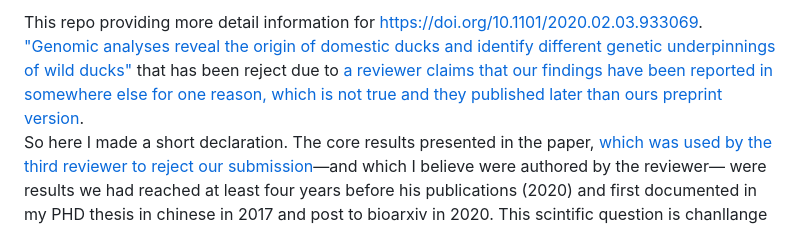
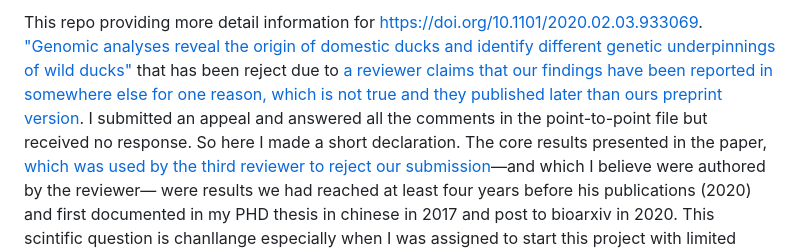
Before and after one commit to ruiliuacd/duckdomestic1, a Markdown page: README.md, the part around the change. GitHub-like rendering.

```diff
--- a/README.md
+++ b/README.md
@@ -1,5 +1,5 @@
 
-This repo providing more detail information for https://doi.org/10.1101/2020.02.03.933069. ["Genomic analyses reveal the origin of domestic ducks and identify different genetic underpinnings of wild ducks"](manuscript/MS%20for%20genome%20biology%20clean.pdf) that has been reject due to [a reviewer claims that our findings have been reported in somewhere else for one reason, which is not true and they published later than ours preprint version](manuscript/point%20to%20point%20file%20GBIO.pdf).
+This repo providing more detail information for https://doi.org/10.1101/2020.02.03.933069. ["Genomic analyses reveal the origin of domestic ducks and identify different genetic underpinnings of wild ducks"](manuscript/MS%20for%20genome%20biology%20clean.pdf) that has been reject due to [a reviewer claims that our findings have been reported in somewhere else for one reason, which is not true and they published later than ours preprint version](manuscript/point%20to%20point%20file%20GBIO.pdf).  I submitted an appeal and answered all the comments in the point-to-point file but received no response.
 So here I made a short declaration. The core results presented in the paper, [which was used by the third reviewer to reject our submission](manuscript/point%20to%20point%20file%20GBIO.pdf)—and which I believe were authored by the reviewer— were results we had reached at least four years before his publications (2020) and first documented in my PHD thesis in chinese in 2017 and post to bioarxiv in 2020. This scintific question is chanllange especially when I was assigned to start this project with limited conditions. Though I'd commit huge resource and finially made those interesting findings under the supervision of my new administrator, I not fully trusted or supported by my administrator (so she's considering continued things according my results and I don't have the permission to transfer or submit to low IF journals due to my respect to her) and couldn't smoothly obtain permission to efficiently work on publication and further the research after those findings. So the first "under review" process domaniate by me is in ME 2019 and I even unaware that my administrator was planning a new research project related to this work and finially cause some misunderstandings during the review process with conmunication with editors in the last submission.
 
 Two chromosome-level genomes are deposit in the NCBI(NOIJ00000000) and some additional information under assembly/.
```
